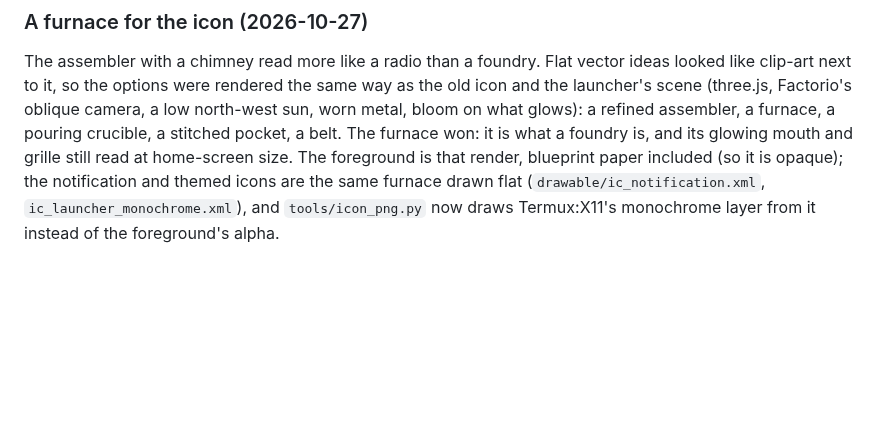
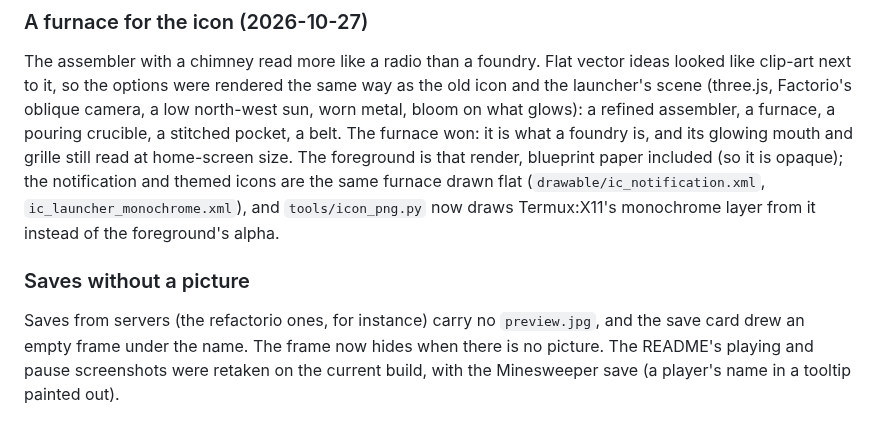
Before and after one commit to JulioFerrero/pocket-foundry, a Markdown page: NOTES.md, the part around the change. Drawn GitHub-style; blank space fills up the shorter version.

```diff
--- a/NOTES.md
+++ b/NOTES.md
@@ -614,3 +614,8 @@ a stitched pocket, a belt. The furnace won: it is what a foundry is, and its glo
 home-screen size. The foreground is that render, blueprint paper included (so it is opaque); the notification and
 themed icons are the same furnace drawn flat (`drawable/ic_notification.xml`, `ic_launcher_monochrome.xml`), and
 `tools/icon_png.py` now draws Termux:X11's monochrome layer from it instead of the foreground's alpha.
+
+### Saves without a picture
+Saves from servers (the refactorio ones, for instance) carry no `preview.jpg`, and the save card drew an empty frame
+under the name. The frame now hides when there is no picture. The README's playing and pause screenshots were retaken
+on the current build, with the Minesweeper save (a player's name in a tooltip painted out).
```
Also changed, not shown: docs/screenshots/paused.jpg, docs/screenshots/playing.jpg, 1 other file.
